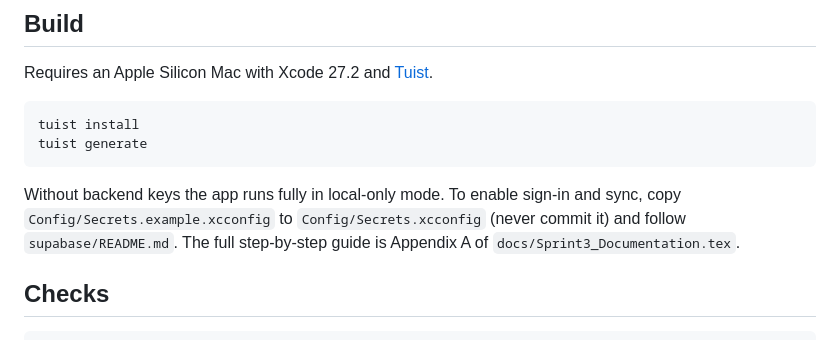
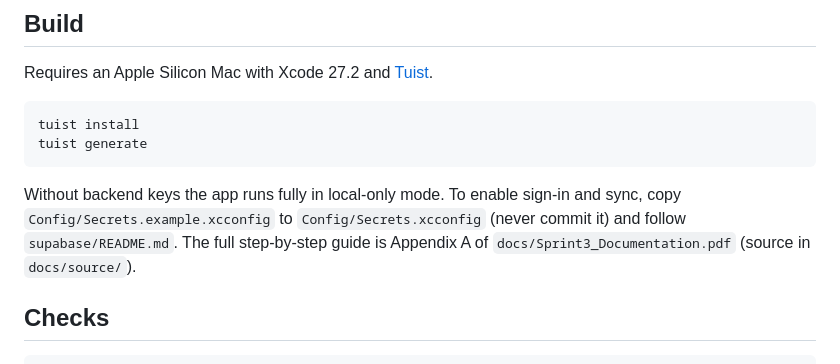
Before and after one commit to raajbanga/codey, a Markdown page: README.md, the part around the change. Drawn GitHub-style.

```diff
--- a/README.md
+++ b/README.md
@@ -17,7 +17,7 @@ tuist generate
 Without backend keys the app runs fully in local-only mode. To enable sign-in and
 sync, copy `Config/Secrets.example.xcconfig` to `Config/Secrets.xcconfig` (never
 commit it) and follow `supabase/README.md`. The full step-by-step guide is
-Appendix A of `docs/Sprint3_Documentation.tex`.
+Appendix A of `docs/Sprint3_Documentation.pdf` (source in `docs/source/`).
 
 ## Checks
 
```
Also changed, not shown: docs/source/figures/act81-history.png (added), 10 other files.
